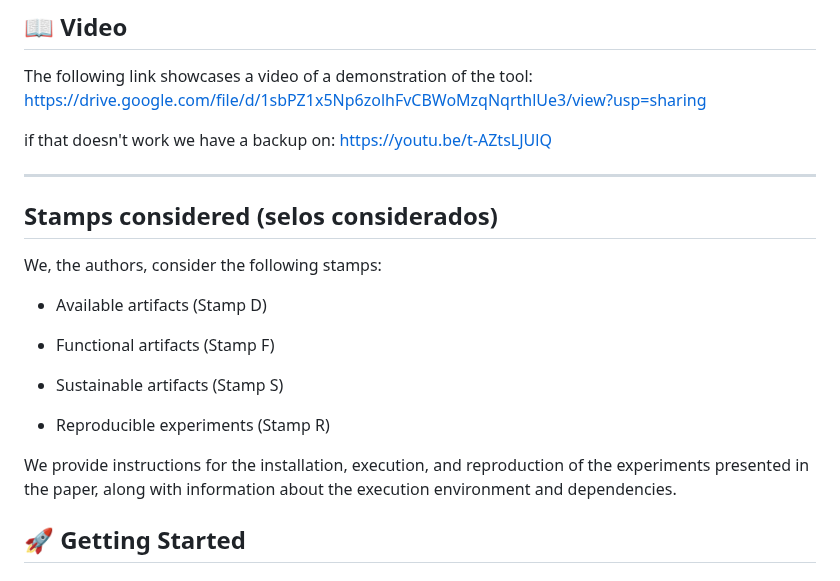
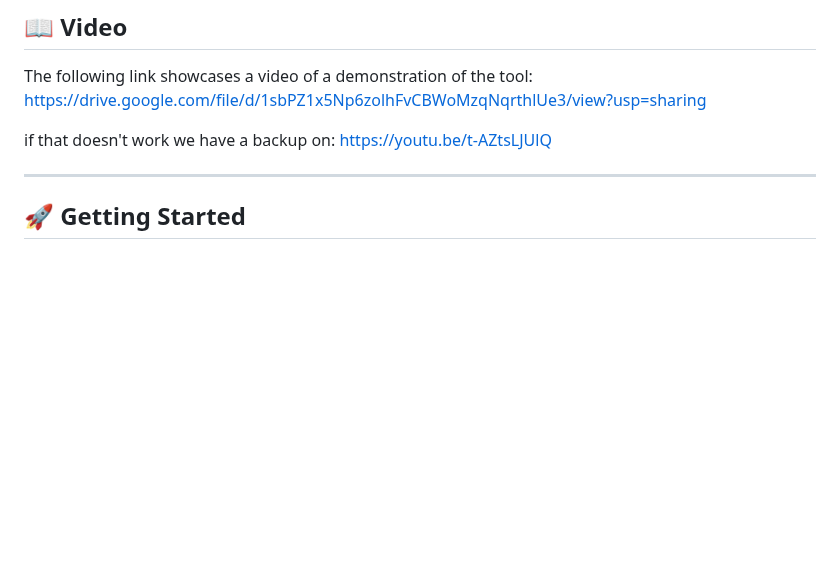
Before and after one commit to kayua/SynDataGen, a Markdown page: README.md, the part around the change. Drawn GitHub-style; blank space fills up the shorter version.

```diff
--- a/README.md
+++ b/README.md
@@ -71,21 +71,6 @@ The following link showcases a video of a demonstration of the tool: https://dri
 if that doesn't work we have a backup on: https://youtu.be/t-AZtsLJUlQ
 
 ---
-
-
-## Stamps considered (selos considerados) <a name="stamps"></a>
-
-We, the authors, consider the following stamps:
-
-  - Available artifacts (Stamp D)
-
-  - Functional artifacts (Stamp F)
-
-  - Sustainable artifacts (Stamp S)
-
-  - Reproducible experiments (Stamp R)
-
-We provide instructions for the installation, execution, and reproduction of the experiments presented in the paper, along with information about the execution environment and dependencies.
 
 ## 🚀 Getting Started <a name="getting-started"></a>
 
```
